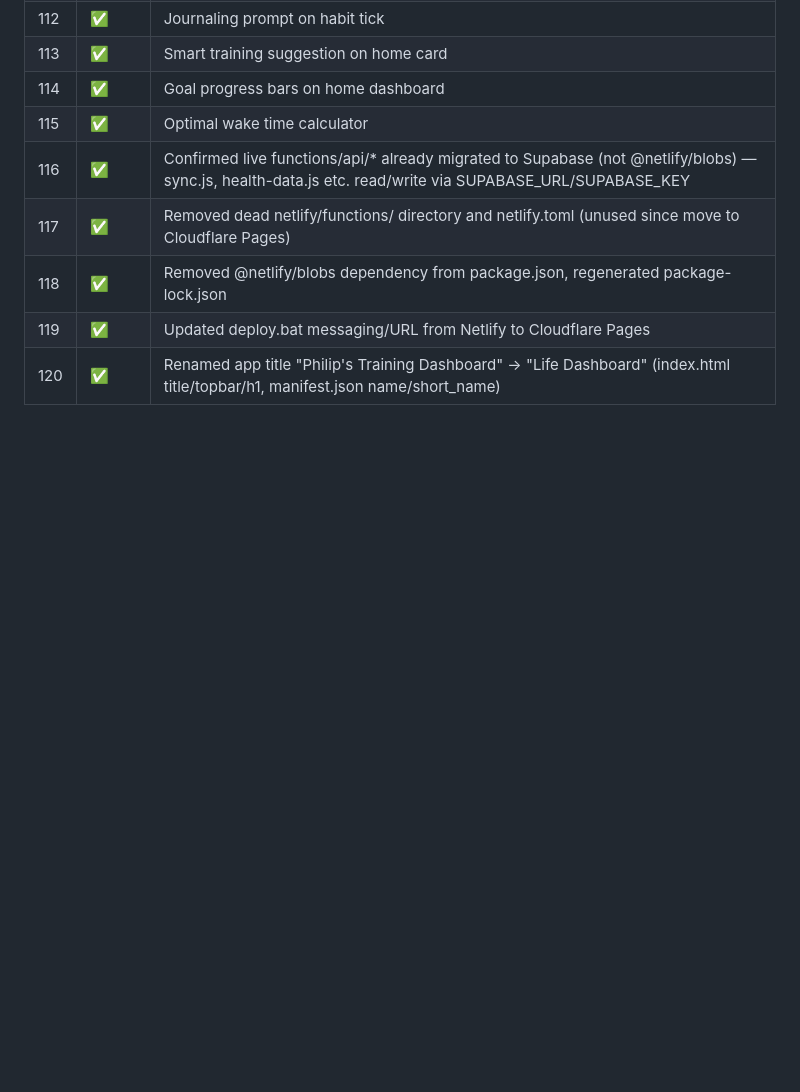
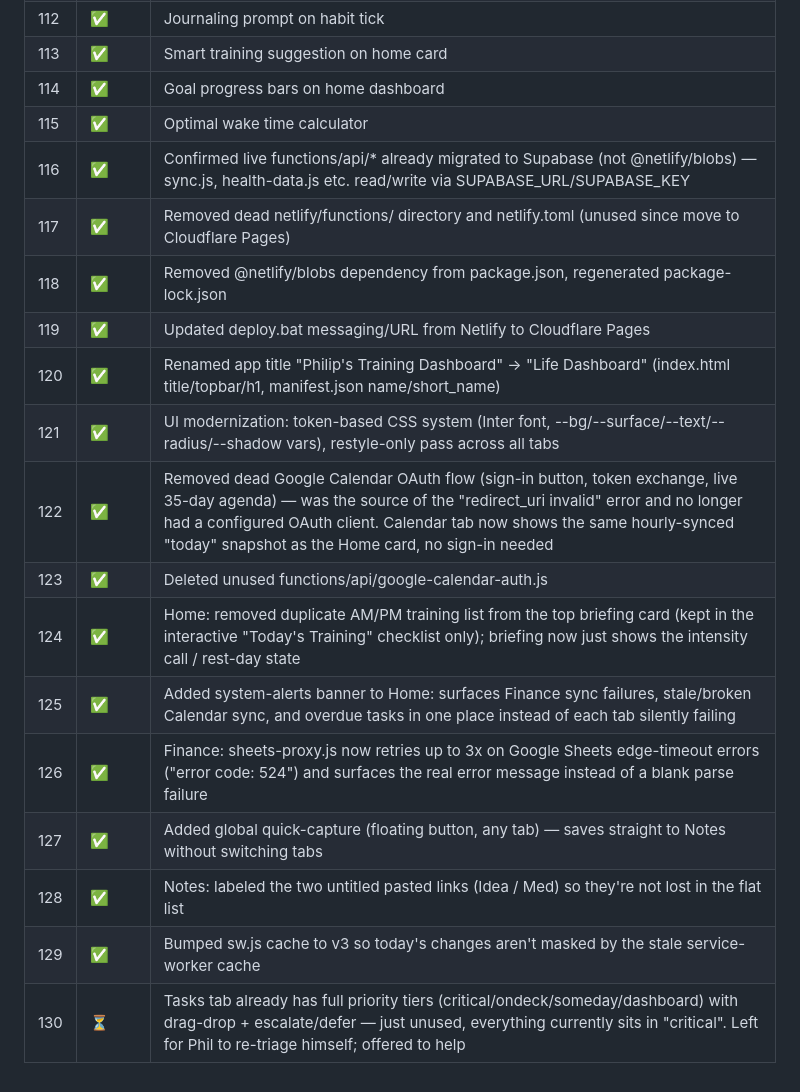
Before and after one commit to kencoby/training-dashboard, a Markdown page: TASKS.md, the part around the change. Drawn GitHub-style; blank space fills up the shorter version.

Commit message:
Dashboard update ~6,2dt:~4,2dt:~0,4dt:~8,2dt:~10,2

```diff
--- a/TASKS.md
+++ b/TASKS.md
@@ -123,3 +123,13 @@ All 115 tasks completed across the full build. Now on Cloudflare Pages (https://
 | 118 | ✅ | Removed @netlify/blobs dependency from package.json, regenerated package-lock.json |
 | 119 | ✅ | Updated deploy.bat messaging/URL from Netlify to Cloudflare Pages |
 | 120 | ✅ | Renamed app title "Philip's Training Dashboard" → "Life Dashboard" (index.html title/topbar/h1, manifest.json name/short_name) |
+| 121 | ✅ | UI modernization: token-based CSS system (Inter font, --bg/--surface/--text/--radius/--shadow vars), restyle-only pass across all tabs |
+| 122 | ✅ | Removed dead Google Calendar OAuth flow (sign-in button, token exchange, live 35-day agenda) — was the source of the "redirect_uri invalid" error and no longer had a configured OAuth client. Calendar tab now shows the same hourly-synced "today" snapshot as the Home card, no sign-in needed |
+| 123 | ✅ | Deleted unused functions/api/google-calendar-auth.js |
+| 124 | ✅ | Home: removed duplicate AM/PM training list from the top briefing card (kept in the interactive "Today's Training" checklist only); briefing now just shows the intensity call / rest-day state |
+| 125 | ✅ | Added system-alerts banner to Home: surfaces Finance sync failures, stale/broken Calendar sync, and overdue tasks in one place instead of each tab silently failing |
+| 126 | ✅ | Finance: sheets-proxy.js now retries up to 3x on Google Sheets edge-timeout errors ("error code: 524") and surfaces the real error message instead of a blank parse failure |
+| 127 | ✅ | Added global quick-capture (floating button, any tab) — saves straight to Notes without switching tabs |
+| 128 | ✅ | Notes: labeled the two untitled pasted links (Idea / Med) so they're not lost in the flat list |
+| 129 | ✅ | Bumped sw.js cache to v3 so today's changes aren't masked by the stale service-worker cache |
+| 130 | ⏳ | Tasks tab already has full priority tiers (critical/ondeck/someday/dashboard) with drag-drop + escalate/defer — just unused, everything currently sits in "critical". Left for Phil to re-triage himself; offered to help |
```
